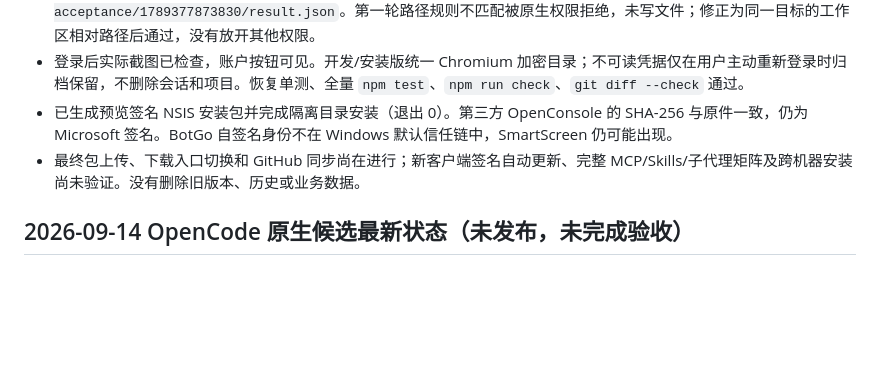
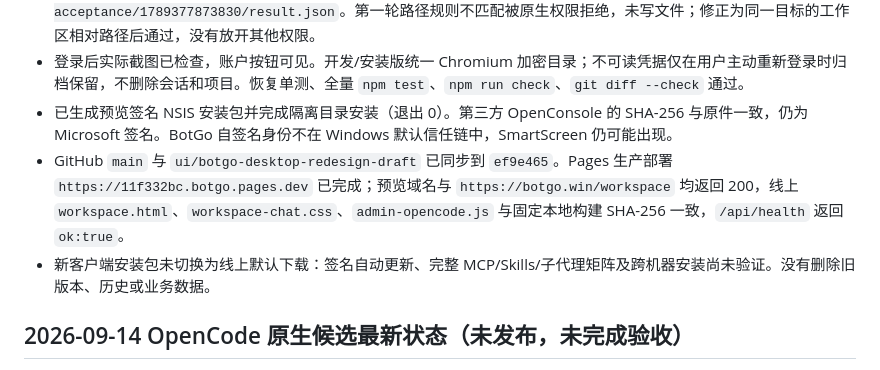
Before and after one commit to Gnep-AiJ/botgo, a Markdown page: docs/notes/Release 2026-09-12.md, the part around the change. Drawn GitHub-style; blank space fills up the shorter version.

Commit message:
docs: 记录网站生产发布验证

```diff
--- a/docs/notes/Release 2026-09-12.md
+++ b/docs/notes/Release 2026-09-12.md
@@ -13,7 +13,8 @@ tags: [botgo, release, verification]
 - 真实鉴权桥两次 Responses 工具/续接请求与独立账单通过，合计 19779 微元。原生桌面在中文隔离目录创建并读回 gate.txt，3 次请求全部结算，56902 微元；证据 `artifacts/verification/client-acceptance/1789377873830/result.json`。第一轮路径规则不匹配被原生权限拒绝，未写文件；修正为同一目标的工作区相对路径后通过，没有放开其他权限。
 - 登录后实际截图已检查，账户按钮可见。开发/安装版统一 Chromium 加密目录；不可读凭据仅在用户主动重新登录时归档保留，不删除会话和项目。恢复单测、全量 `npm test`、`npm run check`、`git diff --check` 通过。
 - 已生成预览签名 NSIS 安装包并完成隔离目录安装（退出 0）。第三方 OpenConsole 的 SHA-256 与原件一致，仍为 Microsoft 签名。BotGo 自签名身份不在 Windows 默认信任链中，SmartScreen 仍可能出现。
-- 最终包上传、下载入口切换和 GitHub 同步尚在进行；新客户端签名自动更新、完整 MCP/Skills/子代理矩阵及跨机器安装尚未验证。没有删除旧版本、历史或业务数据。
+- GitHub `main` 与 `ui/botgo-desktop-redesign-draft` 已同步到 `ef9e465`。Pages 生产部署 `https://11f332bc.botgo.pages.dev` 已完成；预览域名与 `https://botgo.win/workspace` 均返回 200，线上 `workspace.html`、`workspace-chat.css`、`admin-opencode.js` 与固定本地构建 SHA-256 一致，`/api/health` 返回 `ok:true`。
+- 新客户端安装包未切换为线上默认下载：签名自动更新、完整 MCP/Skills/子代理矩阵及跨机器安装尚未验证。没有删除旧版本、历史或业务数据。
 
 ## 2026-09-14 OpenCode 原生候选最新状态（未发布，未完成验收）
 
```
